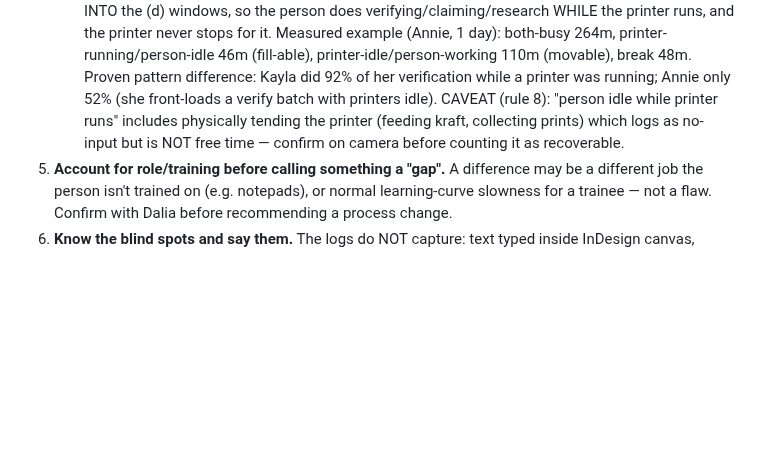
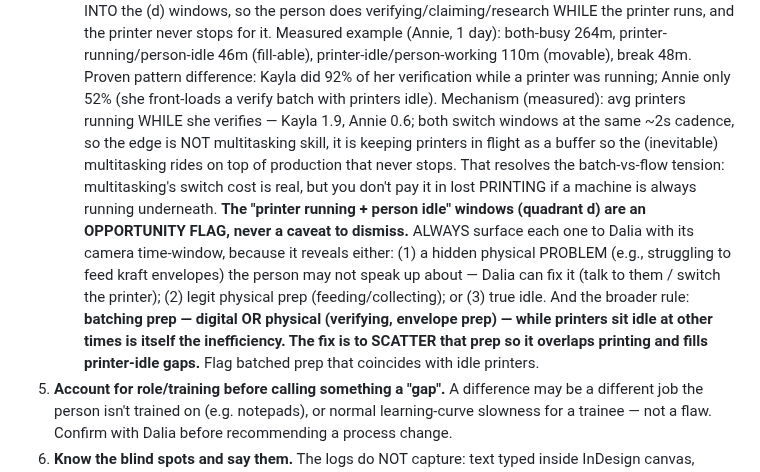
Before and after one commit to modernpinkpaper/Test, a Markdown page: CLAUDE.md, the part around the change. GitHub-like rendering; blank space fills up the shorter version.

Commit message:
Reframe person-idle-while-printing as an opportunity flag; add scatter-prep rule
Dalia's refinement: 'person idle while printers run' is not a caveat to excuse
the time - it must ALWAYS be surfaced with a camera window, because it reveals a
hidden physical problem the person may not voice (e.g., struggling to feed kraft
envelopes -> switch the printer), legit physical prep, or true idle. Add the
broader principle: batching any prep (digital or physical) while printers sit
idle elsewhere is the inefficiency - scatter it to fill printer-idle gaps. Also
record the mechanism: Kayla keeps ~1.9 printers running while verifying vs
Annie's 0.6 at the same 2s switch cadence, so the edge is printers-in-flight,
not multitasking skill.

Co-Authored-By: Claude Opus 4.8 <noreply@anthropic.com>
Claude-Session: https://claude.ai/code/session_01WiMvjntpvmQPjDSDc9ZY9Z

```diff
--- a/CLAUDE.md
+++ b/CLAUDE.md
@@ -83,9 +83,18 @@ work. Do NOT answer log questions from summary counts alone.
    Measured example (Annie, 1 day): both-busy 264m, printer-running/person-idle 46m (fill-able),
    printer-idle/person-working 110m (movable), break 48m. Proven pattern difference: Kayla did 92% of her
    verification while a printer was running; Annie only 52% (she front-loads a verify batch with printers
-   idle). CAVEAT (rule 8): "person idle while printer runs" includes physically tending the printer
-   (feeding kraft, collecting prints) which logs as no-input but is NOT free time — confirm on camera
-   before counting it as recoverable.
+   idle). Mechanism (measured): avg printers running WHILE she verifies — Kayla 1.9, Annie 0.6; both switch
+   windows at the same ~2s cadence, so the edge is NOT multitasking skill, it is keeping printers in flight
+   as a buffer so the (inevitable) multitasking rides on top of production that never stops. That resolves
+   the batch-vs-flow tension: multitasking's switch cost is real, but you don't pay it in lost PRINTING if a
+   machine is always running underneath.
+   **The "printer running + person idle" windows (quadrant d) are an OPPORTUNITY FLAG, never a caveat to
+   dismiss.** ALWAYS surface each one to Dalia with its camera time-window, because it reveals either: (1) a
+   hidden physical PROBLEM (e.g., struggling to feed kraft envelopes) the person may not speak up about —
+   Dalia can fix it (talk to them / switch the printer); (2) legit physical prep (feeding/collecting); or
+   (3) true idle. And the broader rule: **batching prep — digital OR physical (verifying, envelope prep) —
+   while printers sit idle at other times is itself the inefficiency. The fix is to SCATTER that prep so it
+   overlaps printing and fills printer-idle gaps.** Flag batched prep that coincides with idle printers.
 5. **Account for role/training before calling something a "gap".** A difference may be a different job
    the person isn't trained on (e.g. notepads), or normal learning-curve slowness for a trainee — not a
    flaw. Confirm with Dalia before recommending a process change.
```
